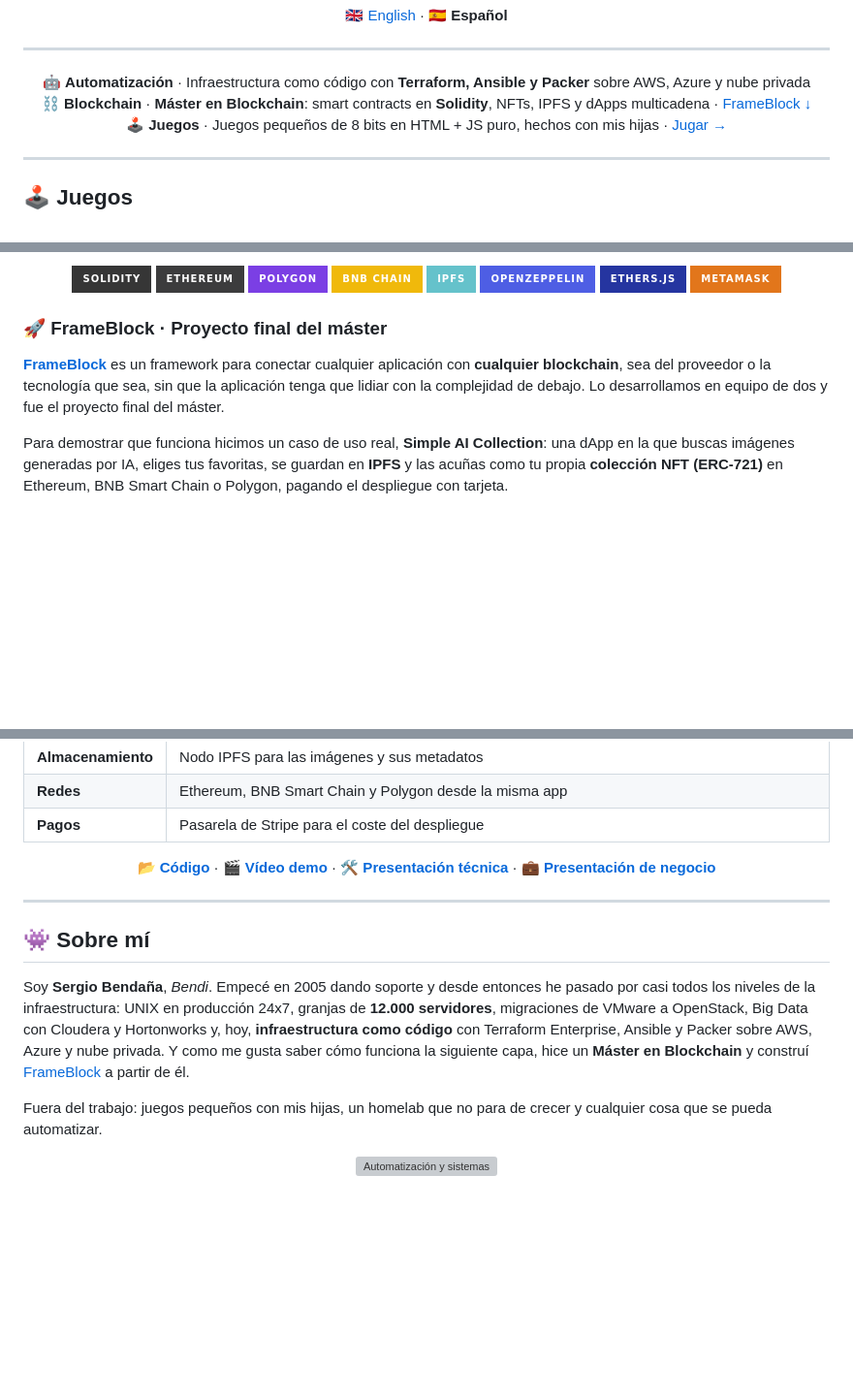
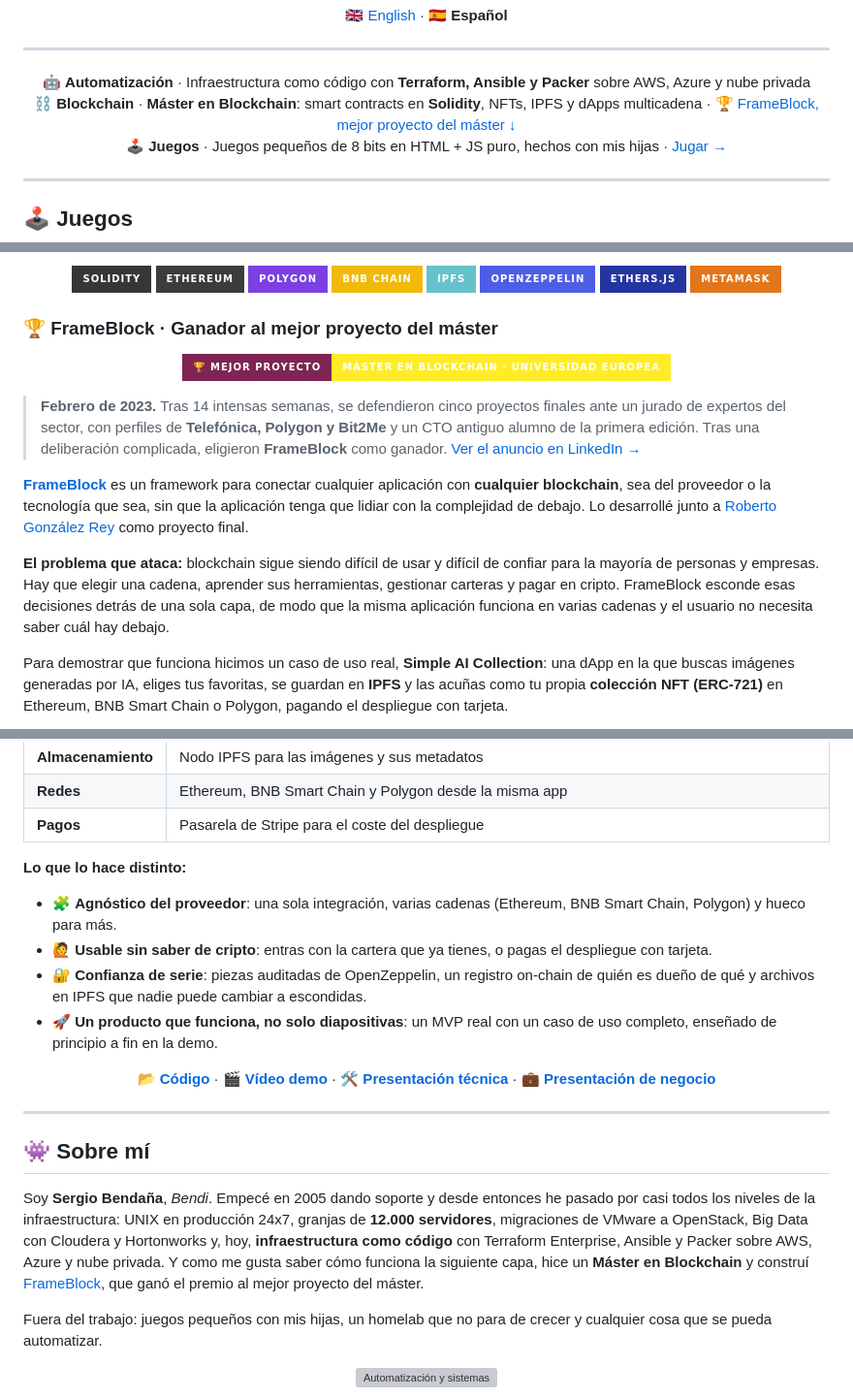
Before and after one commit to serbenda/serbenda, a Markdown page: README.es.md, 3 parts joined by grey strips. Shown at 97% size. Drawn GitHub-style; badges without logos; blank space fills up the shorter version; grey boxes are pictures that could not be loaded.

Commit message:
Profile: FrameBlock won best project of the Master's, with the problem it solves and what sets it apart

```diff
--- a/README.es.md
+++ b/README.es.md
@@ -21,7 +21,7 @@
 
 <p align="center">
 🤖 <b>Automatización</b> · Infraestructura como código con <b>Terraform, Ansible y Packer</b> sobre AWS, Azure y nube privada<br>
-⛓️ <b>Blockchain</b> · <b>Máster en Blockchain</b>: smart contracts en <b>Solidity</b>, NFTs, IPFS y dApps multicadena · <a href="#blockchain">FrameBlock ↓</a><br>
+⛓️ <b>Blockchain</b> · <b>Máster en Blockchain</b>: smart contracts en <b>Solidity</b>, NFTs, IPFS y dApps multicadena · 🏆 <a href="#blockchain">FrameBlock, mejor proyecto del máster ↓</a><br>
 🕹️ <b>Juegos</b> · Juegos pequeños de 8 bits en HTML + JS puro, hechos con mis hijas · <a href="https://bendi.dev/#arcade">Jugar →</a>
 </p>
 
@@ -123,9 +123,17 @@ Tengo un **Máster en Blockchain** por la Universidad Europea (2022–2023). Ah
   <img src="https://img.shields.io/badge/MetaMask-E2761B?style=for-the-badge&logo=metamask&logoColor=white" alt="MetaMask">
 </p>
 
-### 🚀 FrameBlock · Proyecto final del máster
+### 🏆 FrameBlock · Ganador al mejor proyecto del máster
 
-**[FrameBlock](https://github.com/serbenda/frameblock)** es un framework para conectar cualquier aplicación con **cualquier blockchain**, sea del proveedor o la tecnología que sea, sin que la aplicación tenga que lidiar con la complejidad de debajo. Lo desarrollamos en equipo de dos y fue el proyecto final del máster.
+<p align="center">
+  <a href="https://www.linkedin.com/feed/update/urn:li:share:7033036387415113728/"><img src="https://img.shields.io/badge/%F0%9F%8F%86_Mejor_proyecto-M%C3%A1ster_en_Blockchain_·_Universidad_Europea-ffec27?style=for-the-badge&labelColor=7e2553" alt="Mejor proyecto, Máster en Blockchain, Universidad Europea"></a>
+</p>
+
+> **Febrero de 2023.** Tras 14 intensas semanas, se defendieron cinco proyectos finales ante un jurado de expertos del sector, con perfiles de **Telefónica, Polygon y Bit2Me** y un CTO antiguo alumno de la primera edición. Tras una deliberación complicada, eligieron **FrameBlock** como ganador. [Ver el anuncio en LinkedIn →](https://www.linkedin.com/feed/update/urn:li:share:7033036387415113728/)
+
+**[FrameBlock](https://github.com/serbenda/frameblock)** es un framework para conectar cualquier aplicación con **cualquier blockchain**, sea del proveedor o la tecnología que sea, sin que la aplicación tenga que lidiar con la complejidad de debajo. Lo desarrollé junto a [Roberto González Rey](https://www.linkedin.com/in/roberto-gonz%C3%A1lez-rey-018335118/) como proyecto final.
+
+**El problema que ataca:** blockchain sigue siendo difícil de usar y difícil de confiar para la mayoría de personas y empresas. Hay que elegir una cadena, aprender sus herramientas, gestionar carteras y pagar en cripto. FrameBlock esconde esas decisiones detrás de una sola capa, de modo que la misma aplicación funciona en varias cadenas y el usuario no necesita saber cuál hay debajo.
 
 Para demostrar que funciona hicimos un caso de uso real, **Simple AI Collection**: una dApp en la que buscas imágenes generadas por IA, eliges tus favoritas, se guardan en **IPFS** y las acuñas como tu propia **colección NFT (ERC-721)** en Ethereum, BNB Smart Chain o Polygon, pagando el despliegue con tarjeta.
 
@@ -154,6 +162,12 @@ flowchart TB
 | **Redes** | Ethereum, BNB Smart Chain y Polygon desde la misma app |
 | **Pagos** | Pasarela de Stripe para el coste del despliegue |
 
+**Lo que lo hace distinto:**
+- 🧩 **Agnóstico del proveedor**: una sola integración, varias cadenas (Ethereum, BNB Smart Chain, Polygon) y hueco para más.
+- 🙋 **Usable sin saber de cripto**: entras con la cartera que ya tienes, o pagas el despliegue con tarjeta.
+- 🔐 **Confianza de serie**: piezas auditadas de OpenZeppelin, un registro on-chain de quién es dueño de qué y archivos en IPFS que nadie puede cambiar a escondidas.
+- 🚀 **Un producto que funciona, no solo diapositivas**: un MVP real con un caso de uso completo, enseñado de principio a fin en la demo.
+
 <p align="center">
   <a href="https://github.com/serbenda/frameblock"><b>📂 Código</b></a> ·
   <a href="https://github.com/serbenda/frameblock/blob/main/doc/FRAMEBLOCK.mp4"><b>🎬 Vídeo demo</b></a> ·
@@ -165,7 +179,7 @@ flowchart TB
 
 ## 👾 Sobre mí
 
-Soy **Sergio Bendaña**, *Bendi*. Empecé en 2005 dando soporte y desde entonces he pasado por casi todos los niveles de la infraestructura: UNIX en producción 24x7, granjas de **12.000 servidores**, migraciones de VMware a OpenStack, Big Data con Cloudera y Hortonworks y, hoy, **infraestructura como código** con Terraform Enterprise, Ansible y Packer sobre AWS, Azure y nube privada. Y como me gusta saber cómo funciona la siguiente capa, hice un **Máster en Blockchain** y construí [FrameBlock](#blockchain) a partir de él.
+Soy **Sergio Bendaña**, *Bendi*. Empecé en 2005 dando soporte y desde entonces he pasado por casi todos los niveles de la infraestructura: UNIX en producción 24x7, granjas de **12.000 servidores**, migraciones de VMware a OpenStack, Big Data con Cloudera y Hortonworks y, hoy, **infraestructura como código** con Terraform Enterprise, Ansible y Packer sobre AWS, Azure y nube privada. Y como me gusta saber cómo funciona la siguiente capa, hice un **Máster en Blockchain** y construí [FrameBlock](#blockchain), que ganó el premio al mejor proyecto del máster.
 
 Fuera del trabajo: juegos pequeños con mis hijas, un homelab que no para de crecer y cualquier cosa que se pueda automatizar.
 
```
Also changed, not shown: README.md (+18 -4 lines).
